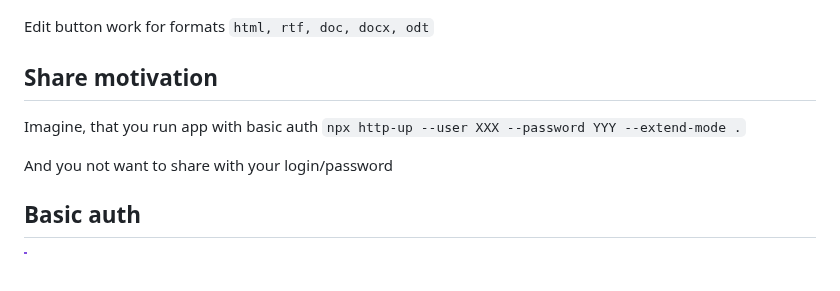
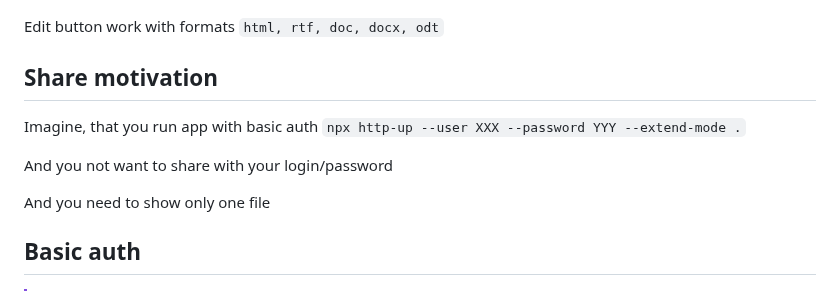
Before and after one commit to western/http-up, a Markdown page: README.md, the part around the change. Rendered like a GitHub page; blank space fills up the shorter version.

```diff
--- a/README.md
+++ b/README.md
@@ -62,13 +62,15 @@ For [Thumbnails support](#thumbnails-support) read below
 
 </p>
 
-Edit button work for formats `html, rtf, doc, docx, odt`
+Edit button work with formats `html, rtf, doc, docx, odt`
 
 ## Share motivation
 
 Imagine, that you run app with basic auth `npx http-up --user XXX --password YYY --extend-mode .`
 
 And you not want to share with your login/password
+
+And you need to show only one file
 
 ## Basic auth
 
```
